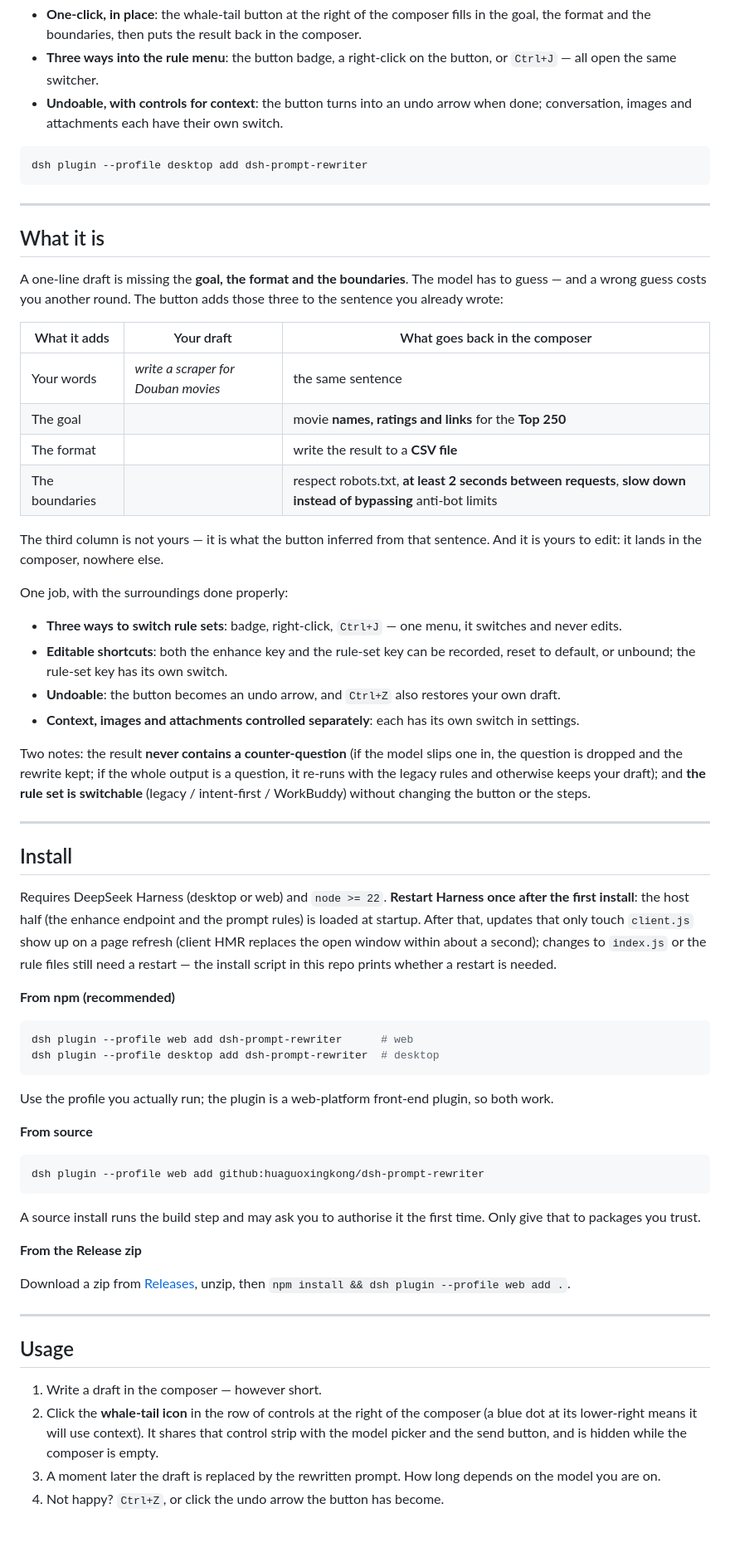
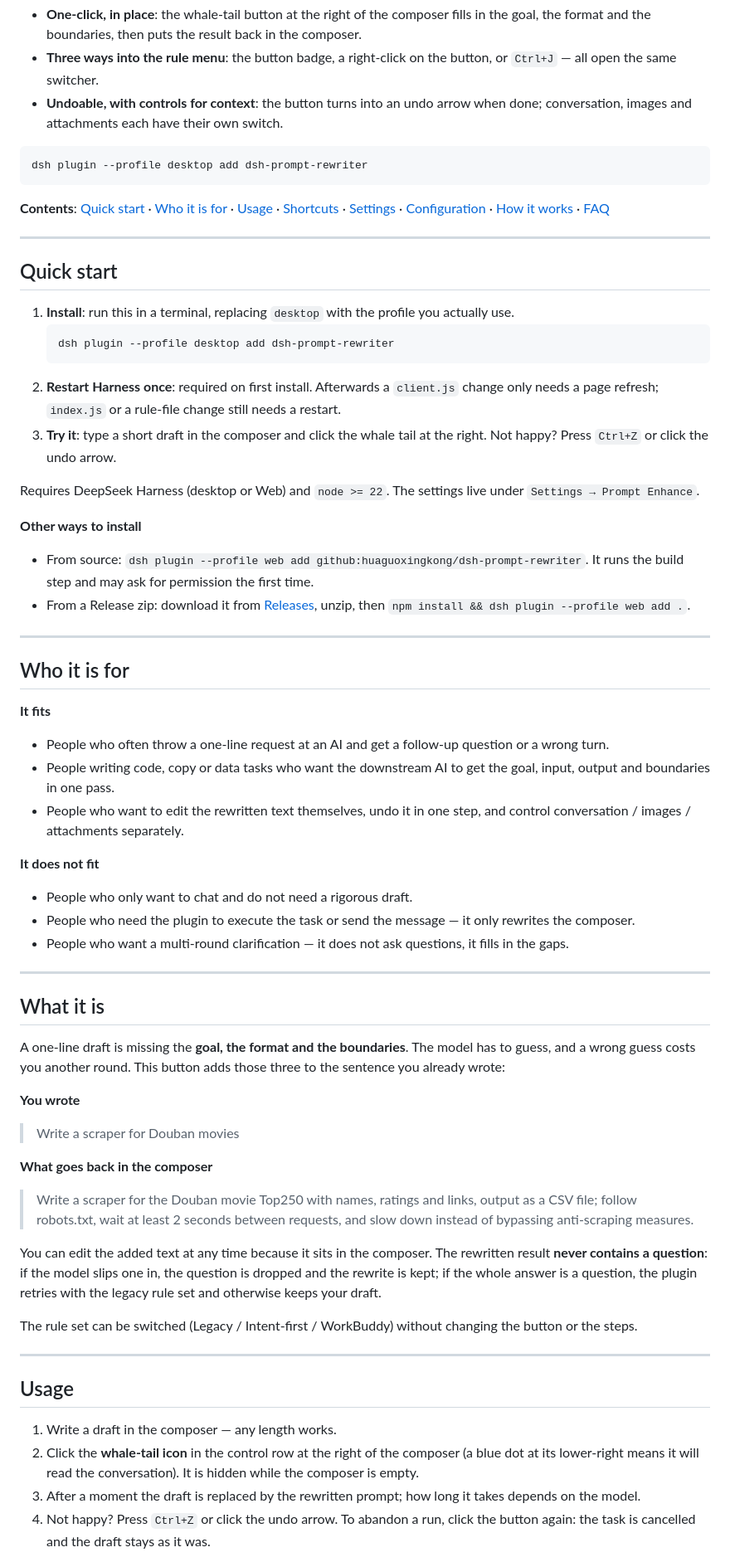
Before and after one commit to huaguoxingkong/dsh-prompt-rewriter, a Markdown page: README.en.md, the part around one of its changes. Shown at 83% size. Drawn GitHub-style; blank space fills up the shorter version.

````diff
--- a/README.en.md
+++ b/README.en.md
@@ -23,63 +23,66 @@ Turn the half-formed sentence in your composer into a task brief you can actuall
 dsh plugin --profile desktop add dsh-prompt-rewriter
 ```
 
+**Contents**: [Quick start](#quick-start) · [Who it is for](#who-it-is-for) · [Usage](#usage) · [Shortcuts](#shortcuts) · [Settings](#settings) · [Configuration](#configuration) · [How it works](#how-it-works) · [FAQ](#faq)
+
+---
+
+## Quick start
+
+1. **Install**: run this in a terminal, replacing `desktop` with the profile you actually use.
+   ```sh
+   dsh plugin --profile desktop add dsh-prompt-rewriter
+   ```
+2. **Restart Harness once**: required on first install. Afterwards a `client.js` change only needs a page refresh; `index.js` or a rule-file change still needs a restart.
+3. **Try it**: type a short draft in the composer and click the whale tail at the right. Not happy? Press `Ctrl+Z` or click the undo arrow.
+
+Requires DeepSeek Harness (desktop or Web) and `node >= 22`. The settings live under `Settings → Prompt Enhance`.
+
+**Other ways to install**
+
+- From source: `dsh plugin --profile web add github:huaguoxingkong/dsh-prompt-rewriter`. It runs the build step and may ask for permission the first time.
+- From a Release zip: download it from [Releases](https://github.com/huaguoxingkong/dsh-prompt-rewriter/releases), unzip, then `npm install && dsh plugin --profile web add .`.
+
+---
+
+## Who it is for
+
+**It fits**
+
+- People who often throw a one-line request at an AI and get a follow-up question or a wrong turn.
+- People writing code, copy or data tasks who want the downstream AI to get the goal, input, output and boundaries in one pass.
+- People who want to edit the rewritten text themselves, undo it in one step, and control conversation / images / attachments separately.
+
+**It does not fit**
+
+- People who only want to chat and do not need a rigorous draft.
+- People who need the plugin to execute the task or send the message — it only rewrites the composer.
+- People who want a multi-round clarification — it does not ask questions, it fills in the gaps.
+
 ---
 
 ## What it is
 
-A one-line draft is missing the **goal, the format and the boundaries**. The model has to guess — and a wrong guess costs you another round. The button adds those three to the sentence you already wrote:
+A one-line draft is missing the **goal, the format and the boundaries**. The model has to guess, and a wrong guess costs you another round. This button adds those three to the sentence you already wrote:
 
-| What it adds | Your draft | What goes back in the composer |
-|---|---|---|
-| Your words | *write a scraper for Douban movies* | the same sentence |
-| The goal | | movie **names, ratings and links** for the **Top 250** |
-| The format | | write the result to a **CSV file** |
-| The boundaries | | respect robots.txt, **at least 2 seconds between requests**, **slow down instead of bypassing** anti-bot limits |
+**You wrote**
 
-The third column is not yours — it is what the button inferred from that sentence. And it is yours to edit: it lands in the composer, nowhere else.
+> Write a scraper for Douban movies
 
-One job, with the surroundings done properly:
+**What goes back in the composer**
 
-- **Three ways to switch rule sets**: badge, right-click, `Ctrl+J` — one menu, it switches and never edits.
-- **Editable shortcuts**: both the enhance key and the rule-set key can be recorded, reset to default, or unbound; the rule-set key has its own switch.
-- **Undoable**: the button becomes an undo arrow, and `Ctrl+Z` also restores your own draft.
-- **Context, images and attachments controlled separately**: each has its own switch in settings.
+> Write a scraper for the Douban movie Top250 with names, ratings and links, output as a CSV file; follow robots.txt, wait at least 2 seconds between requests, and slow down instead of bypassing anti-scraping measures.
 
-Two notes: the result **never contains a counter-question** (if the model slips one in, the question is dropped and the rewrite kept; if the whole output is a question, it re-runs with the legacy rules and otherwise keeps your draft); and **the rule set is switchable** (legacy / intent-first / WorkBuddy) without changing the button or the steps.
+You can edit the added text at any time because it sits in the composer. The rewritten result **never contains a question**: if the model slips one in, the question is dropped and the rewrite is kept; if the whole answer is a question, the plugin retries with the legacy rule set and otherwise keeps your draft.
 
----
-
-## Install
-
-Requires DeepSeek Harness (desktop or web) and `node >= 22`. **Restart Harness once after the first install**: the host half (the enhance endpoint and the prompt rules) is loaded at startup. After that, updates that only touch `client.js` show up on a page refresh (client HMR replaces the open window within about a second); changes to `index.js` or the rule files still need a restart — the install script in this repo prints whether a restart is needed.
-
-**From npm (recommended)**
-
-```sh
-dsh plugin --profile web add dsh-prompt-rewriter      # web
-dsh plugin --profile desktop add dsh-prompt-rewriter  # desktop
-```
-
-Use the profile you actually run; the plugin is a web-platform front-end plugin, so both work.
-
-**From source**
-
-```sh
-dsh plugin --profile web add github:huaguoxingkong/dsh-prompt-rewriter
-```
-
-A source install runs the build step and may ask you to authorise it the first time. Only give that to packages you trust.
-
-**From the Release zip**
-
-Download a zip from [Releases](https://github.com/huaguoxingkong/dsh-prompt-rewriter/releases), unzip, then `npm install && dsh plugin --profile web add .`.
+The rule set can be switched (Legacy / Intent-first / WorkBuddy) without changing the button or the steps.
 
 ---
 
 ## Usage
 
-1. Write a draft in the composer — however short.
-2. Click the **whale-tail icon** in the row of controls at the right of the composer (a blue dot at its lower-right means it will use context). It shares that control strip with the model picker and the send button, and is hidden while the composer is empty.
-3. A moment later the draft is replaced by the rewritten prompt. How long depends on the model you are on.
-4. Not happy? `Ctrl+Z`, or click the undo arrow the button has become.
+1. Write a draft in the composer — any length works.
+2. Click the **whale-tail icon** in the control row at the right of the composer (a blue dot at its lower-right means it will read the conversation). It is hidden while the composer is empty.
+3. After a moment the draft is replaced by the rewritten prompt; how long it takes depends on the model.
+4. Not happy? Press `Ctrl+Z` or click the undo arrow. To abandon a run, click the button again: the task is cancelled and the draft stays as it was.
 
````
Also changed, not shown: other parts of README.en.md (+77 -85 lines), README.md (+86 -91 lines), docs/images/04-settings-en.png, docs/images/04-settings.png, docs/images/07-shortcut-row-en.png, docs/images/07-shortcut-row.png.
